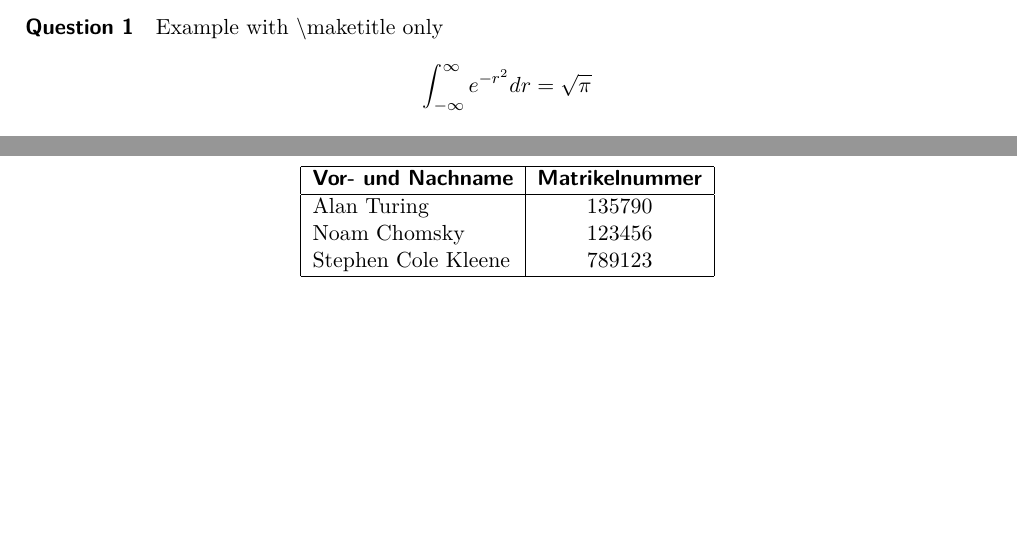
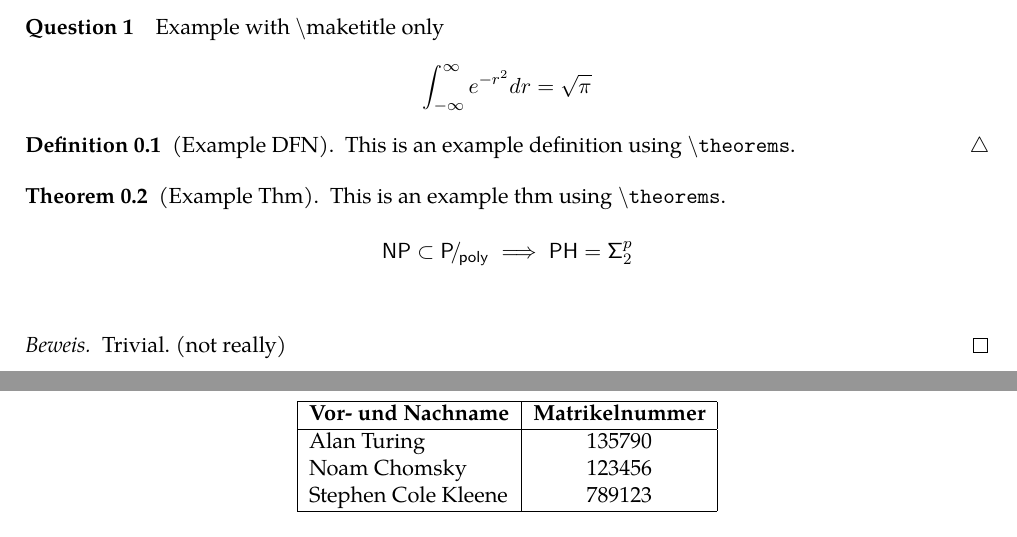
Before and after one commit to kernzerfall/latex-homework-style, a LaTeX problem sheet (examples/example.tex): two parts of pages 1 and 2 of 2, joined at a grey line, cut so that both start at the same text, the shorter picture padded with empty space. The pictures show the PDF file examples/example.pdf that the author committed with the source.

Commit message:
update example

```diff
--- a/examples/example.tex
+++ b/examples/example.tex
@@ -16,6 +16,22 @@
         \int_{-\infty}^{\infty} e^{-r^2}dr = \sqrt\pi
     \]
 
+    \begin{definition}[Example DFN]
+        This is an example definition using \texttt{$\backslash$theorems}.
+    \end{definition}
+
+    \begin{thm}[Example Thm]
+        This is an example thm using \texttt{$\backslash$theorems}.
+
+        \[
+            \classNP \subset \classPpoly \implies \classPH = \classPHsigma{2}
+        \]
+        \begin{proof}
+            Trivial. (not really)
+        \end{proof}
+    \end{thm}
+
+
     \newpage
     \maketitle
     \makegrouproster
```
Also changed, not shown: examples/example.pdf, examples/example.tex (2 more changed lines).
